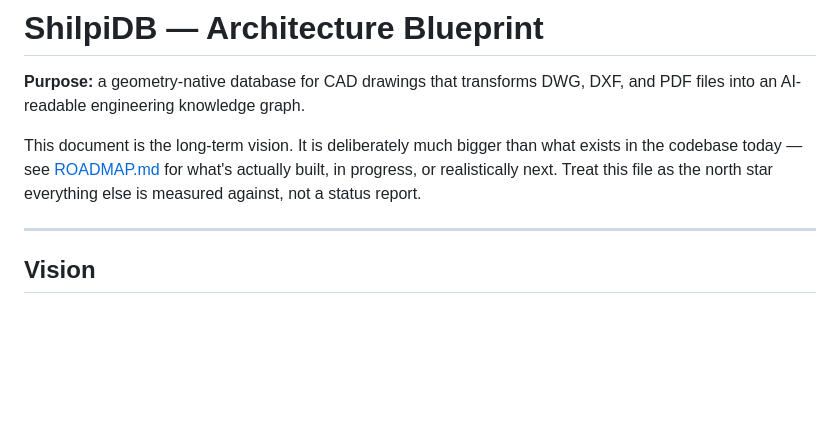
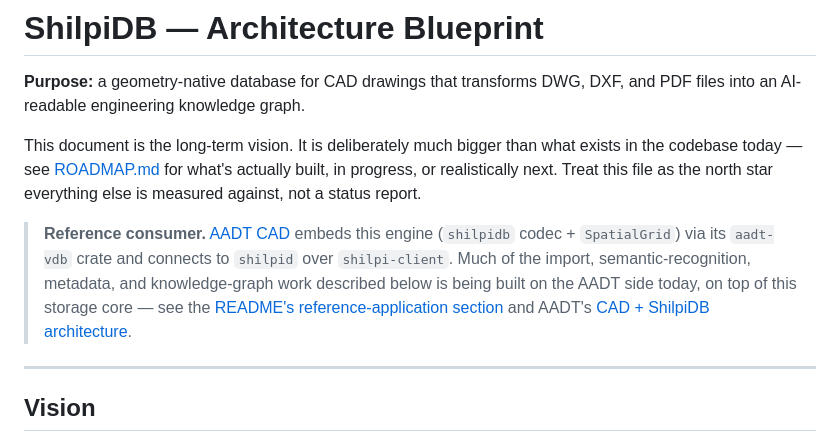
Before and after one commit to HolagundiWorks/shilpidb, a Markdown page: ARCHITECTURE.md, the part around the change. Drawn GitHub-style; blank space fills up the shorter version.

```diff
--- a/ARCHITECTURE.md
+++ b/ARCHITECTURE.md
@@ -7,6 +7,15 @@ This document is the long-term vision. It is deliberately much bigger than
 what exists in the codebase today — see [ROADMAP.md](ROADMAP.md) for what's
 actually built, in progress, or realistically next. Treat this file as the
 north star everything else is measured against, not a status report.
+
+> **Reference consumer.** [AADT CAD](https://github.com/HolagundiWorks/AADT)
+> embeds this engine (`shilpidb` codec + `SpatialGrid`) via its `aadt-vdb`
+> crate and connects to `shilpid` over `shilpi-client`. Much of the import,
+> semantic-recognition, metadata, and knowledge-graph work described below is
+> being built on the AADT side today, on top of this storage core — see the
+> [README's reference-application section](README.md#reference-application-aadt-cad)
+> and AADT's
+> [CAD + ShilpiDB architecture](https://github.com/HolagundiWorks/AADT/blob/main/docs/architecture/aadt-shilpidb-architecture.md).
 
 ---
 
```
Also changed, not shown: README.md (+33 -0 lines).
